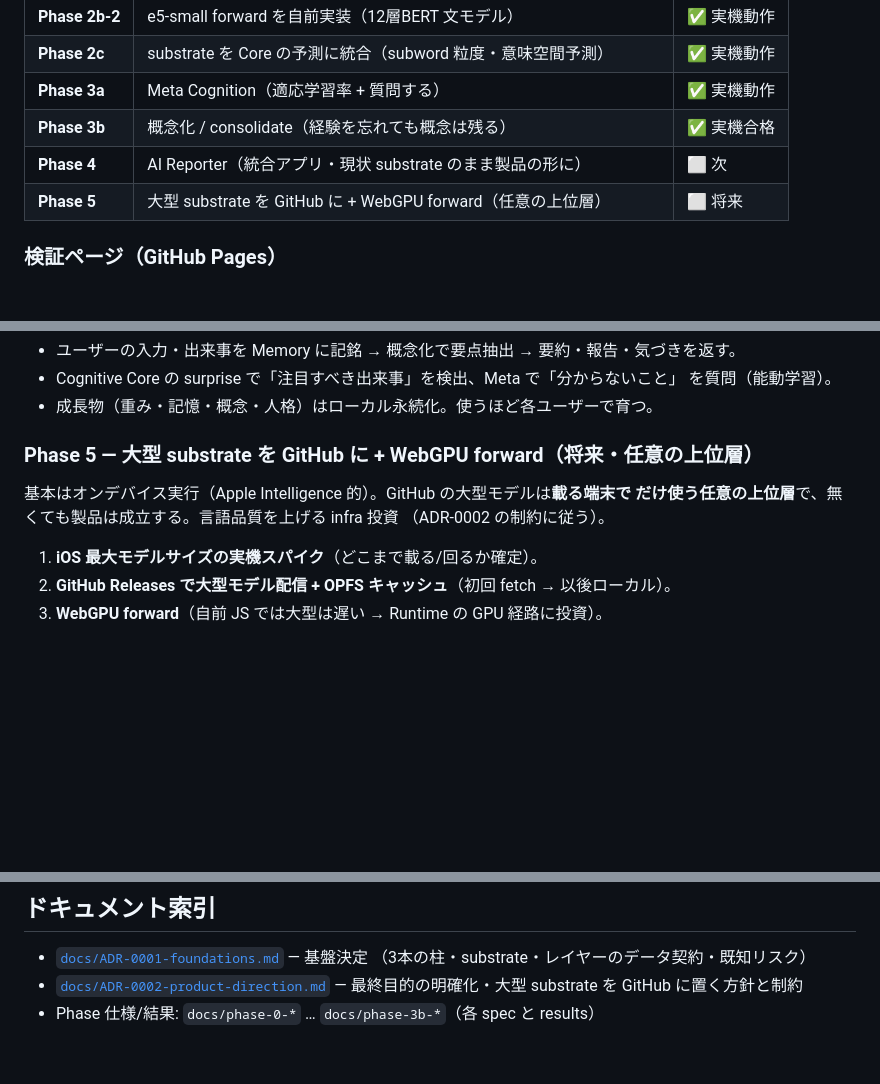
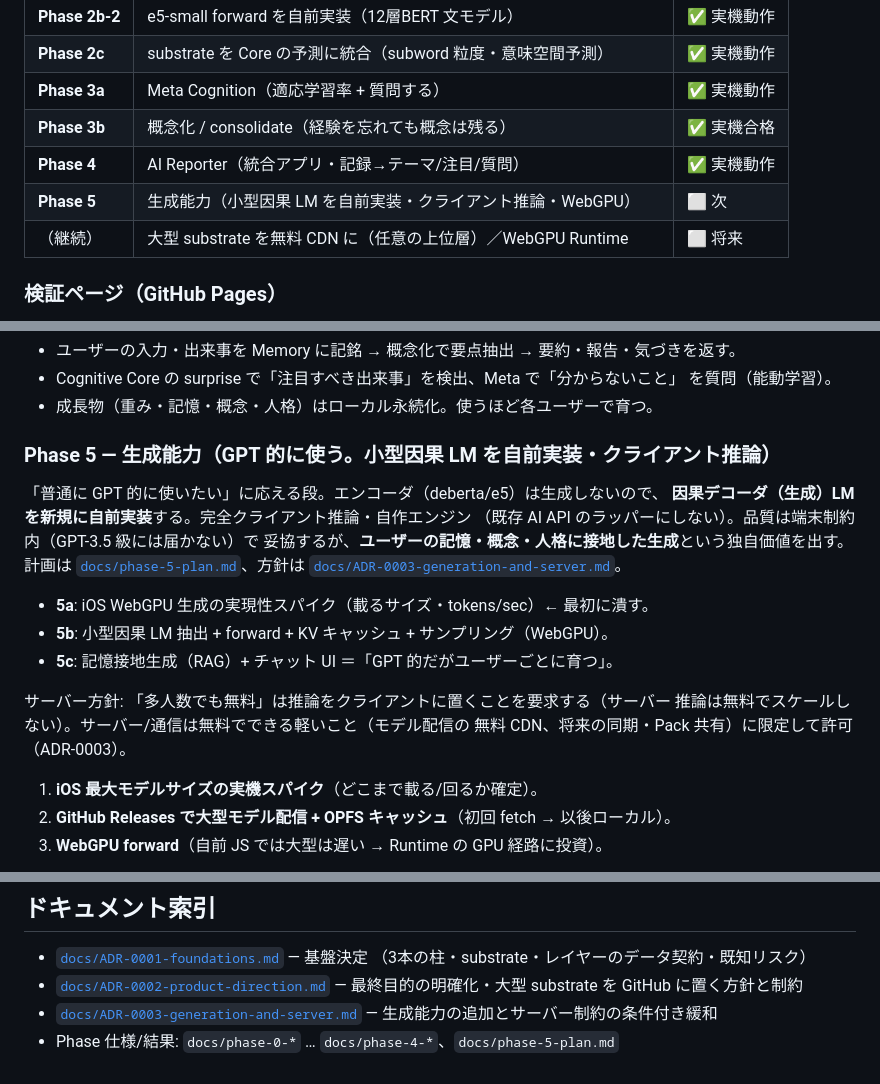
Before and after one commit to tenma2066-tech/Browser-AI-Runtime, a Markdown page: README.md, 3 parts joined by grey strips. GitHub-like rendering; blank space fills up the shorter version.

```diff
--- a/README.md
+++ b/README.md
@@ -37,8 +37,9 @@ HTML / CSS / JavaScript(TypeScript) のみで動く、**完全クライアント
 | **Phase 2c** | substrate を Core の予測に統合（subword 粒度・意味空間予測） | ✅ 実機動作 |
 | **Phase 3a** | Meta Cognition（適応学習率 + 質問する） | ✅ 実機動作 |
 | **Phase 3b** | 概念化 / consolidate（経験を忘れても概念は残る） | ✅ 実機合格 |
-| **Phase 4** | AI Reporter（統合アプリ・現状 substrate のまま製品の形に） | ⬜ 次 |
-| **Phase 5** | 大型 substrate を GitHub に + WebGPU forward（任意の上位層） | ⬜ 将来 |
+| **Phase 4** | AI Reporter（統合アプリ・記録→テーマ/注目/質問） | ✅ 実機動作 |
+| **Phase 5** | 生成能力（小型因果 LM を自前実装・クライアント推論・WebGPU） | ⬜ 次 |
+| （継続） | 大型 substrate を無料 CDN に（任意の上位層）／WebGPU Runtime | ⬜ 将来 |
 
 ### 検証ページ（GitHub Pages）
 
@@ -113,11 +114,22 @@ HTML / CSS / JavaScript(TypeScript) のみで動く、**完全クライアント
   を質問（能動学習）。
 - 成長物（重み・記憶・概念・人格）はローカル永続化。使うほど各ユーザーで育つ。
 
-### Phase 5 — 大型 substrate を GitHub に + WebGPU forward（将来・任意の上位層）
+### Phase 5 — 生成能力（GPT 的に使う。小型因果 LM を自前実装・クライアント推論）
 
-基本はオンデバイス実行（Apple Intelligence 的）。GitHub の大型モデルは**載る端末で
-だけ使う任意の上位層**で、無くても製品は成立する。言語品質を上げる infra 投資
-（ADR-0002 の制約に従う）。
+「普通に GPT 的に使いたい」に応える段。エンコーダ（deberta/e5）は生成しないので、
+**因果デコーダ（生成）LM を新規に自前実装**する。完全クライアント推論・自作エンジン
+（既存 AI API のラッパーにしない）。品質は端末制約内（GPT-3.5 級には届かない）で
+妥協するが、**ユーザーの記憶・概念・人格に接地した生成**という独自価値を出す。
+計画は [`docs/phase-5-plan.md`](docs/phase-5-plan.md)、方針は
+[`docs/ADR-0003-generation-and-server.md`](docs/ADR-0003-generation-and-server.md)。
+
+- **5a**: iOS WebGPU 生成の実現性スパイク（載るサイズ・tokens/sec）← 最初に潰す。
+- **5b**: 小型因果 LM 抽出 + forward + KV キャッシュ + サンプリング（WebGPU）。
+- **5c**: 記憶接地生成（RAG）+ チャット UI ＝「GPT 的だがユーザーごとに育つ」。
+
+サーバー方針: 「多人数でも無料」は推論をクライアントに置くことを要求する（サーバー
+推論は無料でスケールしない）。サーバー/通信は無料でできる軽いこと（モデル配信の
+無料 CDN、将来の同期・Pack 共有）に限定して許可（ADR-0003）。
 
 1. **iOS 最大モデルサイズの実機スパイク**（どこまで載る/回るか確定）。
 2. **GitHub Releases で大型モデル配信 + OPFS キャッシュ**（初回 fetch → 以後ローカル）。
@@ -186,4 +198,6 @@ docs/                       ADR・各 Phase の仕様/結果
   （3本の柱・substrate・レイヤーのデータ契約・既知リスク）
 - [`docs/ADR-0002-product-direction.md`](docs/ADR-0002-product-direction.md) —
   最終目的の明確化・大型 substrate を GitHub に置く方針と制約
-- Phase 仕様/結果: `docs/phase-0-*` … `docs/phase-3b-*`（各 spec と results）
+- [`docs/ADR-0003-generation-and-server.md`](docs/ADR-0003-generation-and-server.md) —
+  生成能力の追加とサーバー制約の条件付き緩和
+- Phase 仕様/結果: `docs/phase-0-*` … `docs/phase-4-*`、`docs/phase-5-plan.md`
```
Also changed, not shown: docs/ADR-0003-generation-and-server.md (added, +54 -0 lines), docs/phase-5-plan.md (added, +74 -0 lines).
